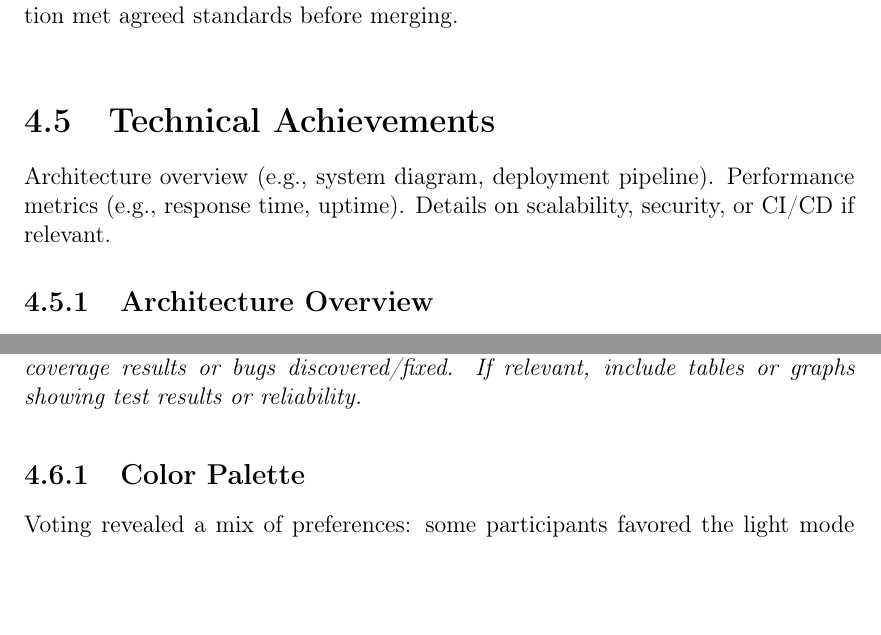
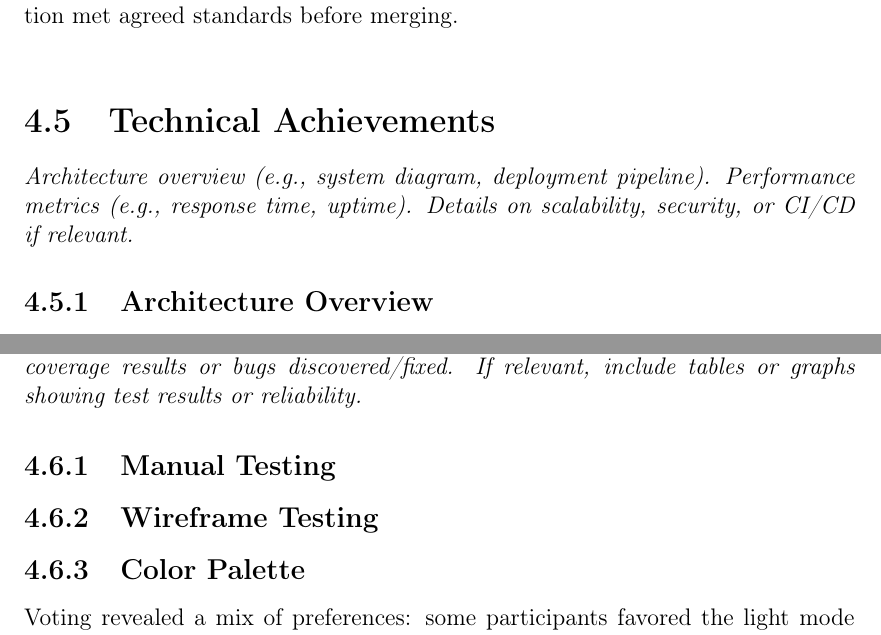
Before and after one commit to bachelor-gruppe-04/documentation, a LaTeX thesis (main.tex, which reads chapters/06-results.tex): two parts of pages 56 and 58 of 78, joined at a grey line, cut so that both start at the same text, the shorter picture padded with empty space. Compiled offline with pdfLaTeX; TikZ figures are drawn from their code, not taken from saved files.

Commit message:
Prepared for manual and wireframe testing

```diff
--- a/chapters/06-results.tex
+++ b/chapters/06-results.tex
@@ -176,7 +176,7 @@ Each sprint concluded with a Sprint Review, where completed features and updates
 The version control strategy supported the agile workflow by utilizing feature branches and pull requests. Each issue was implemented in its own branch, and changes were submitted via pull requests to the main branch. This made it possible to conduct structured code reviews, ensuring that the quality of the implementation met agreed standards before merging. \\
 
 \section{Technical Achievements}
-Architecture overview (e.g., system diagram, deployment pipeline). Performance metrics (e.g., response time, uptime). Details on scalability, security, or CI/CD if relevant.
+\textit{Architecture overview (e.g., system diagram, deployment pipeline). Performance metrics (e.g., response time, uptime). Details on scalability, security, or CI/CD if relevant.}
 
 \subsection{Architecture Overview}
 \label{subsec:diagrams}
@@ -230,6 +230,14 @@ The use-case diagram, shown in Figure \ref{fig:use-case}, identifies the system
 \section{Testing and Quality Assurance}
 \textit{Summary of testing performed (unit tests, integration tests, manual testing). Test coverage results or bugs discovered/fixed. If relevant, include tables or graphs showing test results or reliability.}
 
+\subsection{Manual Testing}
+
+
+
+\subsection{Wireframe Testing}
+
+
+
 \subsection{Color Palette}
 
 Voting revealed a mix of preferences: some participants favored the light mode from palette \#08 and the dark mode from palette \#07, while others selected the board design from palette \#05 or the move-highlighting style from palette \#14. \\
```
Also changed, not shown: chapters/05-method.tex (+0 -4 lines), chapters/06-results.tex (2 more changed lines).
